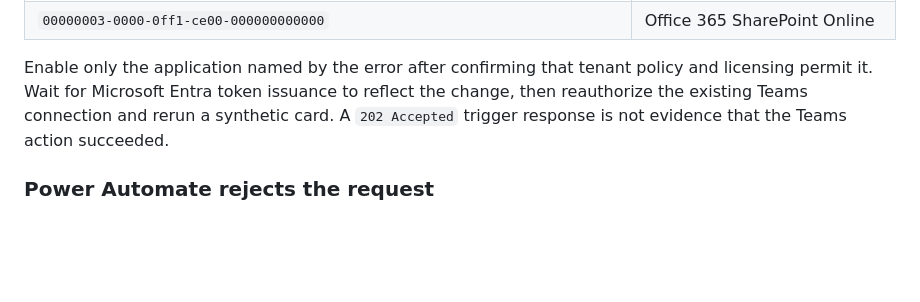
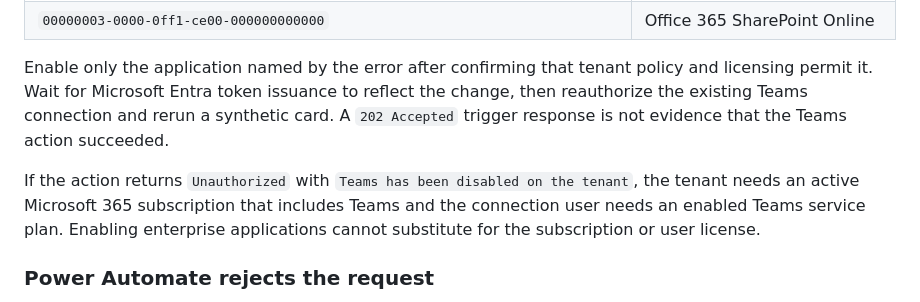
Before and after one commit to dotnetpower/pyhookkit, a Markdown page: docs/power-automate-teams-workflow.md, the part around the change. GitHub-like rendering; blank space fills up the shorter version.

Commit message:
docs(teams): clarify tenant licensing requirement

```diff
--- a/docs/power-automate-teams-workflow.md
+++ b/docs/power-automate-teams-workflow.md
@@ -310,6 +310,12 @@ reflect the change, then reauthorize the existing Teams connection and rerun a
 synthetic card. A `202 Accepted` trigger response is not evidence that the
 Teams action succeeded.
 
+If the action returns `Unauthorized` with `Teams has been disabled on the
+tenant`, the tenant needs an active Microsoft 365 subscription that includes
+Teams and the connection user needs an enabled Teams service plan. Enabling
+enterprise applications cannot substitute for the subscription or user
+license.
+
 ### Power Automate rejects the request
 
 Check that the caller sends `channelLink` alongside the Teams `message`
```
